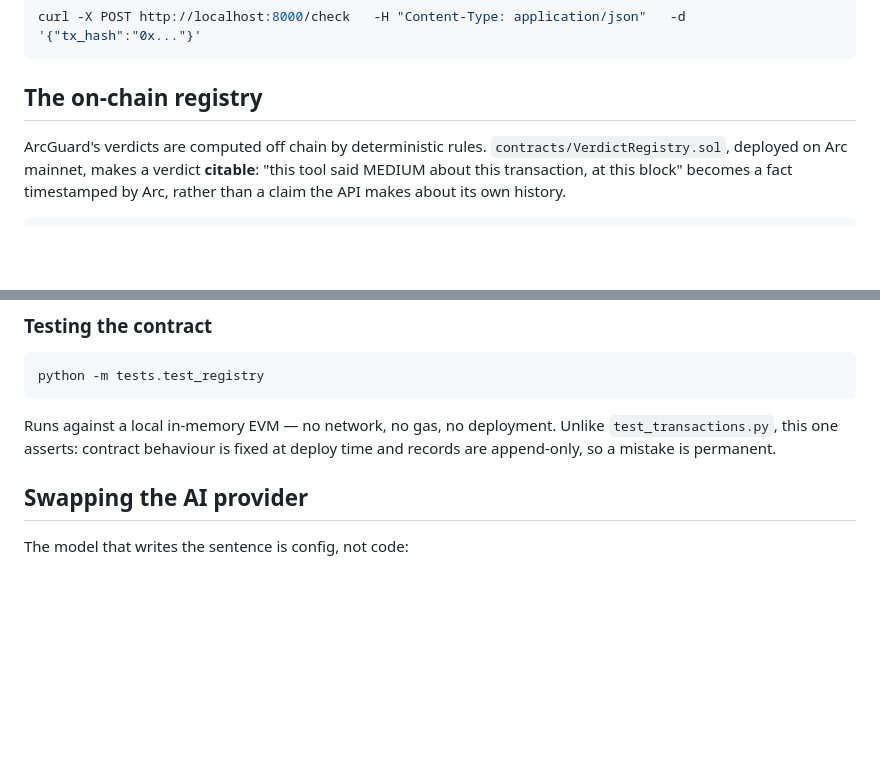
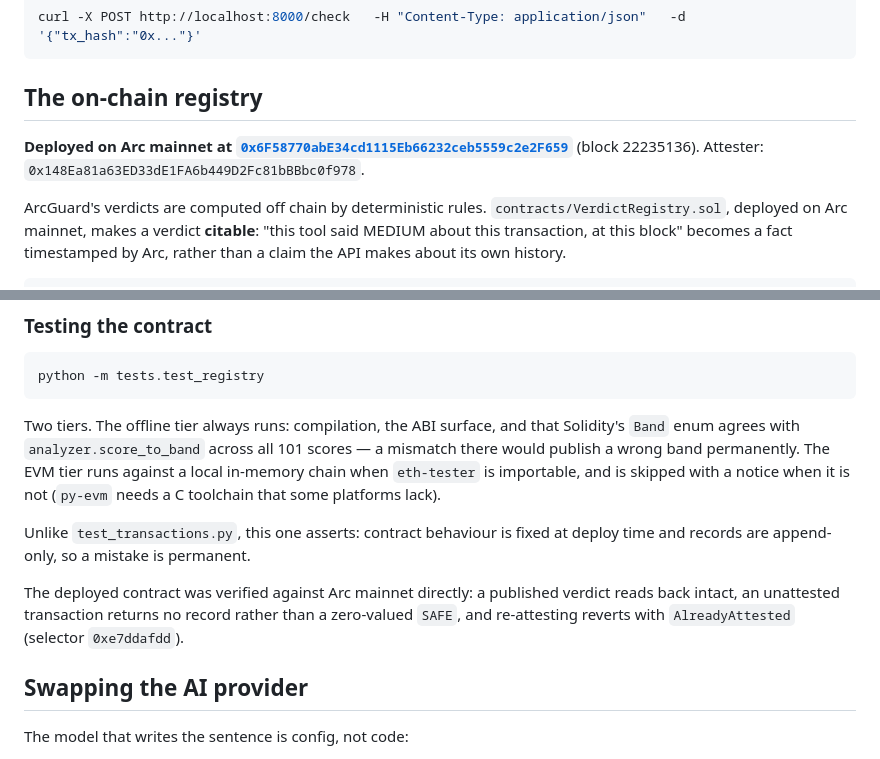
Before and after one commit to Aniekan-Udo/arc-transaction-safety-checker, a Markdown page: README.md, 2 parts joined by grey strips. GitHub-like rendering; blank space fills up the shorter version.

Commit message:
Record the deployed VerdictRegistry address
Deployed to Arc mainnet at 0x6F58770abE34cd1115Eb66232ceb5559c2e2F659,
block 22235136, attested by 0x148Ea81a63ED33dE1FA6b449D2Fc81bBBbc0f978.

Verified against mainnet rather than a local EVM, since py-evm will not
build here: a published verdict reads back intact, an unattested
transaction returns no record rather than a zero-valued SAFE, and
re-attesting reverts with AlreadyAttested (selector 0xe7ddafdd).

````diff
--- a/README.md
+++ b/README.md
@@ -281,6 +282,10 @@ curl -X POST http://localhost:8000/check   -H "Content-Type: application/json"
 
 ## The on-chain registry
 
+**Deployed on Arc mainnet at
+[`0x6F58770abE34cd1115Eb66232ceb5559c2e2F659`](https://explorer.arc.io/address/0x6F58770abE34cd1115Eb66232ceb5559c2e2F659)**
+(block 22235136). Attester: `0x148Ea81a63ED33dE1FA6b449D2Fc81bBBbc0f978`.
+
 ArcGuard's verdicts are computed off chain by deterministic rules.
 `contracts/VerdictRegistry.sol`, deployed on Arc mainnet, makes a verdict
 **citable**: "this tool said MEDIUM about this transaction, at this block"
@@ -356,9 +361,20 @@ curl https://arcguard.onrender.com/attestations/0x<tx_hash>
 python -m tests.test_registry
 ```
 
-Runs against a local in-memory EVM — no network, no gas, no deployment.
+Two tiers. The offline tier always runs: compilation, the ABI surface, and
+that Solidity's `Band` enum agrees with `analyzer.score_to_band` across all
+101 scores — a mismatch there would publish a wrong band permanently. The
+EVM tier runs against a local in-memory chain when `eth-tester` is
+importable, and is skipped with a notice when it is not (`py-evm` needs a C
+toolchain that some platforms lack).
+
 Unlike `test_transactions.py`, this one asserts: contract behaviour is fixed
 at deploy time and records are append-only, so a mistake is permanent.
+
+The deployed contract was verified against Arc mainnet directly: a published
+verdict reads back intact, an unattested transaction returns no record rather
+than a zero-valued `SAFE`, and re-attesting reverts with `AlreadyAttested`
+(selector `0xe7ddafdd`).
 
 ## Swapping the AI provider
 
````
Also changed, not shown: other parts of README.md (+2 -1 lines).
